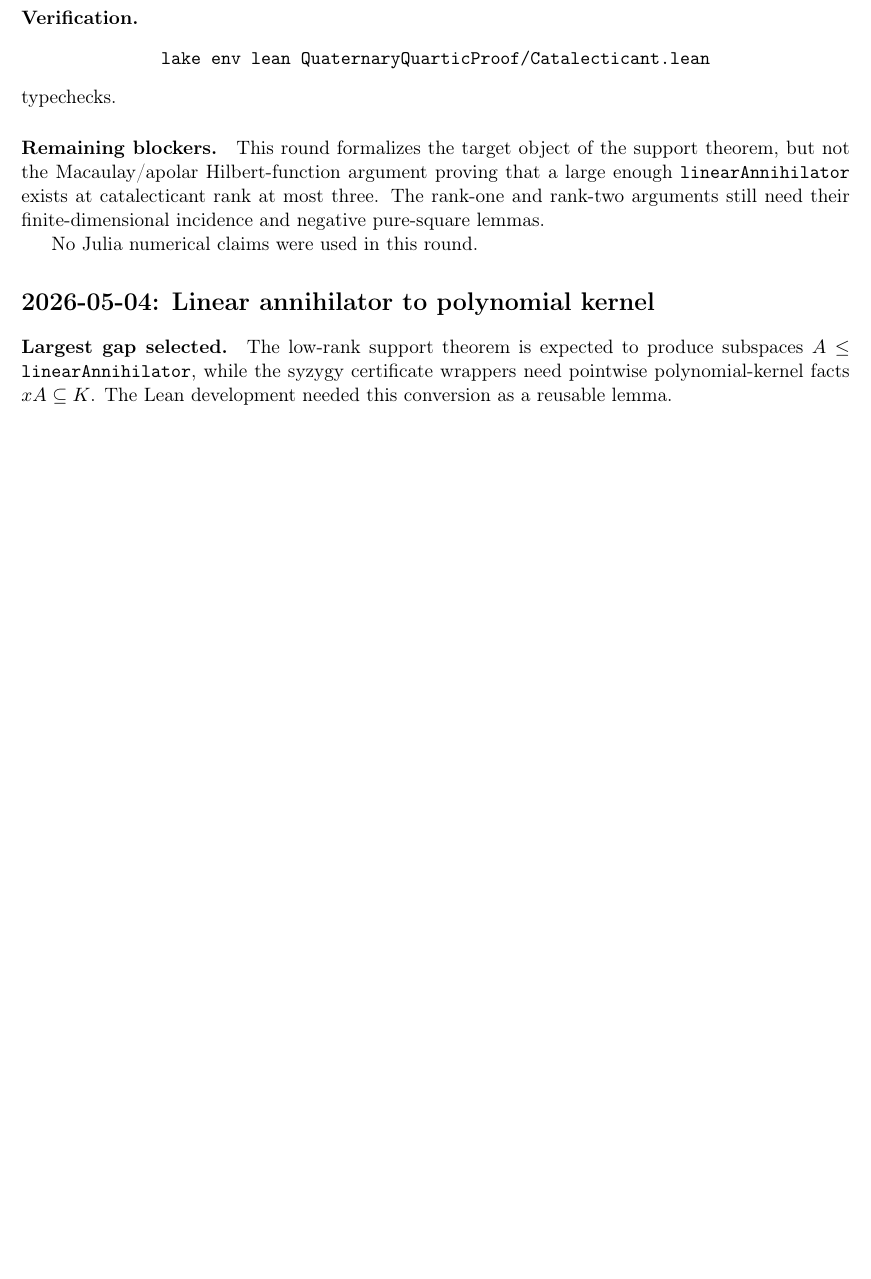
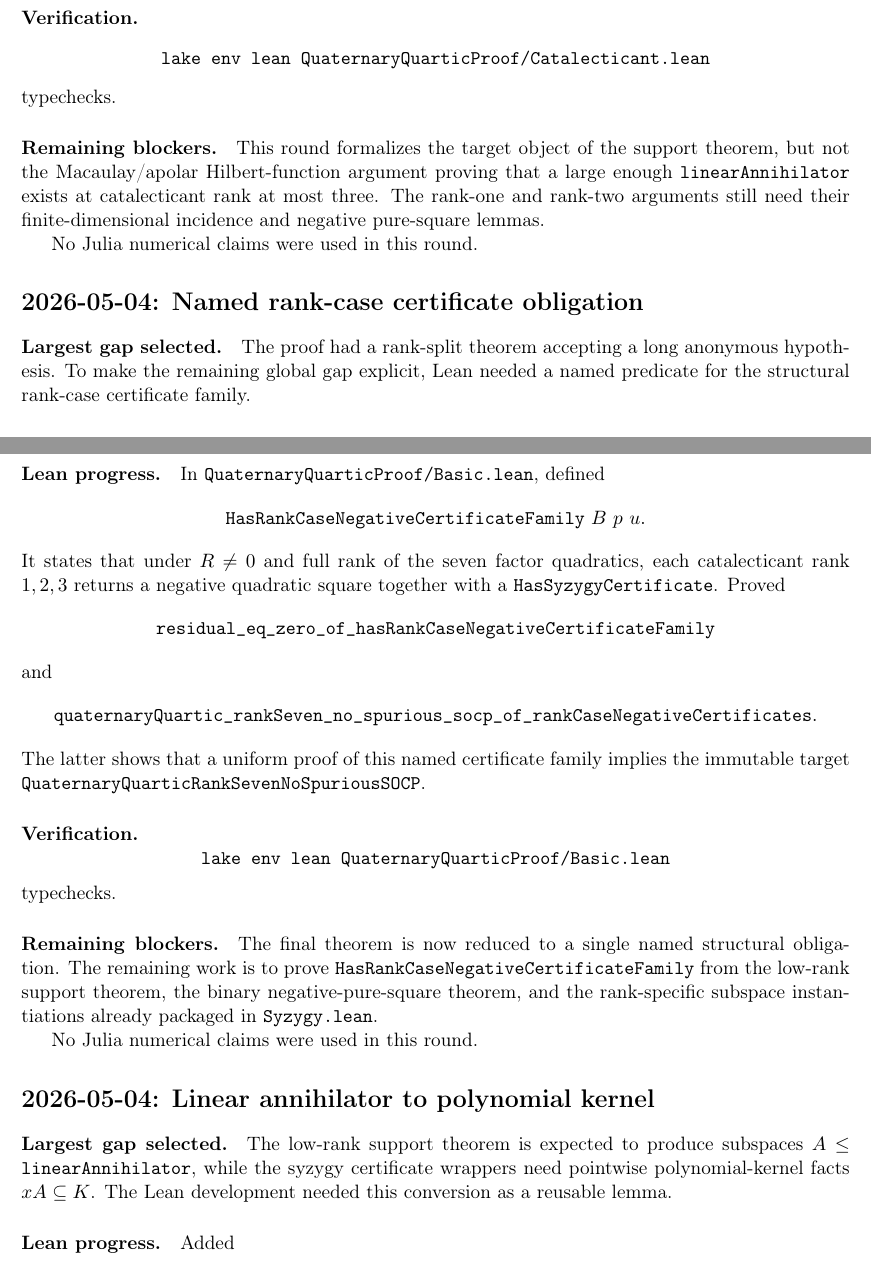
Before and after one commit to yuanchenyang/nonconvex_sos_landscape, a LaTeX document (writeup/quaternary_quartic/exploration_log.tex): part of page 24 of 27 before the commit and two parts of pages 24 and 25 of 28 after it, the two joined at a grey line, cut so that both start at the same text, the shorter picture padded with empty space. Compiled offline with pdfLaTeX.

Commit message:
Name rank case certificate obligation

```diff
--- a/writeup/quaternary_quartic/exploration_log.tex
+++ b/writeup/quaternary_quartic/exploration_log.tex
@@ -1537,6 +1537,47 @@ incidence and negative pure-square lemmas.
 
 No Julia numerical claims were used in this round.
 
+\section*{2026-05-04: Named rank-case certificate obligation}
+
+\paragraph{Largest gap selected.}
+The proof had a rank-split theorem accepting a long anonymous hypothesis.
+To make the remaining global gap explicit, Lean needed a named predicate for
+the structural rank-case certificate family.
+
+\paragraph{Lean progress.}
+In \texttt{QuaternaryQuarticProof/Basic.lean}, defined
+\[
+\texttt{HasRankCaseNegativeCertificateFamily}\ B\ p\ u.
+\]
+It states that under \(R\neq0\) and full rank of the seven factor quadratics,
+each catalecticant rank \(1,2,3\) returns a negative quadratic square together
+with a \texttt{HasSyzygyCertificate}.  Proved
+\[
+\texttt{residual\_eq\_zero\_of\_hasRankCaseNegativeCertificateFamily}
+\]
+and
+\[
+\texttt{quaternaryQuartic\_rankSeven\_no\_spurious\_socp\_of\_rankCaseNegativeCertificates}.
+\]
+The latter shows that a uniform proof of this named certificate family implies
+the immutable target
+\(\texttt{QuaternaryQuarticRankSevenNoSpuriousSOCP}\).
+
+\paragraph{Verification.}
+\[
+\texttt{lake env lean QuaternaryQuarticProof/Basic.lean}
+\]
+typechecks.
+
+\paragraph{Remaining blockers.}
+The final theorem is now reduced to a single named structural obligation.
+The remaining work is to prove \(\texttt{HasRankCaseNegativeCertificateFamily}\)
+from the low-rank support theorem, the binary negative-pure-square theorem,
+and the rank-specific subspace instantiations already packaged in
+\texttt{Syzygy.lean}.
+
+No Julia numerical claims were used in this round.
+
 \section*{2026-05-04: Linear annihilator to polynomial kernel}
 
 \paragraph{Largest gap selected.}
```
Also changed, not shown: 1 other file.
